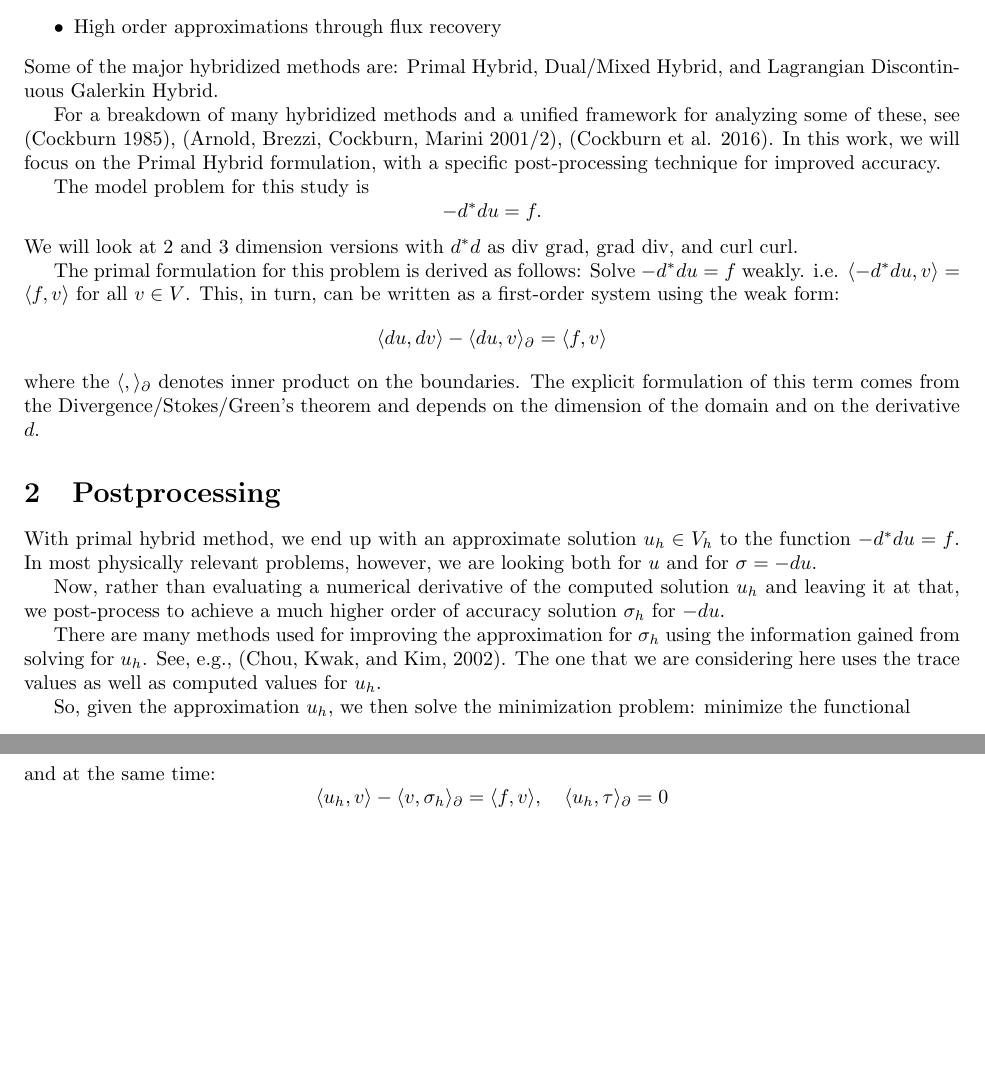
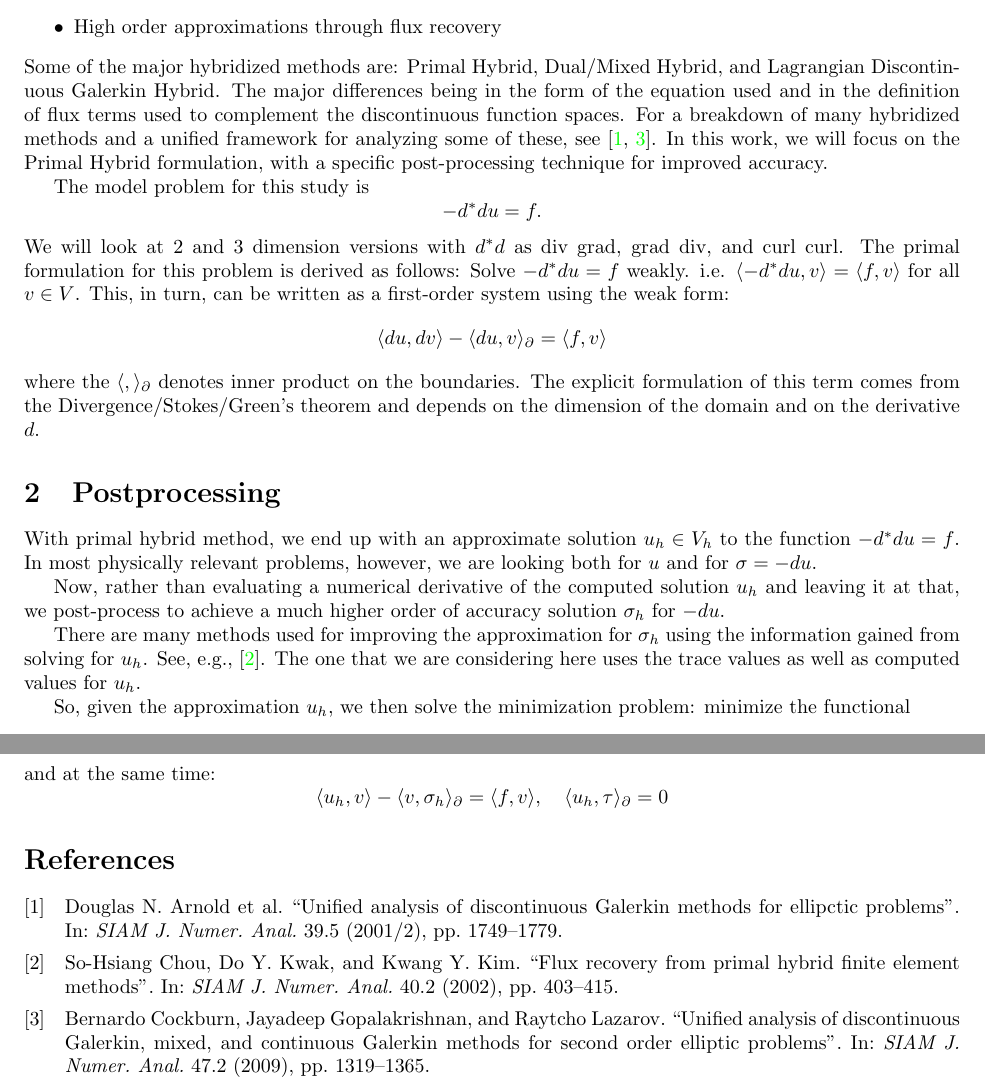
Before and after one commit to marybarker/postprocessing, a LaTeX document (notes.tex, which reads refs.bib): two parts of pages 1 and 2 of 2, joined at a grey line, cut so that both start at the same text, the shorter picture padded with empty space. The pictures show the PDF file notes.pdf that the author committed with the source.

Commit message:
references added to notes

```diff
--- a/notes.tex
+++ b/notes.tex
@@ -15,17 +18,16 @@ constraints at inter-element boundaries to allow for:
 Some of the major hybridized methods are:
 Primal Hybrid,
 Dual/Mixed Hybrid, and
-Lagrangian Discontinuous Galerkin Hybrid.
-
+Lagrangian Discontinuous Galerkin Hybrid. The major differences being in
+the form of the equation used and in the definition of flux terms
+used to complement the discontinuous function spaces.
 For a breakdown of many hybridized methods and a unified framework
-for analyzing some of these, see (Cockburn 1985),
-(Arnold, Brezzi, Cockburn, Marini 2001/2), (Cockburn et al. 2016).
+for analyzing some of these, see \cite{abcm012,cgl16}.
 In this work, we will focus on the Primal Hybrid formulation, with a
 specific post-processing technique for improved accuracy.
 
 The model problem for this study is $$-d^*du=f.$$ We will look at
 2 and 3 dimension versions with $d^*d$ as div grad, grad div, and curl curl.
-
 The primal formulation for this problem is derived as follows:
 Solve $-d^*du=f$ weakly. i.e. $\langle-d^*du,v\rangle=\langle f,v\rangle$
 for all $v\in V$. This, in turn, can be written as a first-order system
@@ -50,7 +52,7 @@ a much higher order of accuracy solution $\sigma_h$ for $-du$.
 
 There are many methods used for improving the approximation for $\sigma_h$
 using the information gained from solving for $u_h$.
-See, e.g., (Chou, Kwak, and Kim, 2002).
+See, e.g., \cite{ckk02}.
 The one that we are
 considering here uses the trace values as well as computed values for $u_h$.
 
--- /dev/null
+++ b/refs.bib
@@ -0,0 +1,17 @@
+@article{abcm012,
+    author = {Arnold, Douglas N. and Brezzi, Franco and Cockburn, Bernardo and Marini, L. Donatella},
+    title = {Unified analysis of discontinuous Galerkin methods for ellipctic problems},
+    journal = {SIAM J. Numer. Anal.},
+    volume = {39},
+    number={5},
+    pages = {1749--1779},
+    year = {2001/2}
+}
+@article{ckk02,
+    author  = {Chou, So-Hsiang and Kwak, Do Y. and Kim, Kwang Y.},
+    title   = {Flux recovery from primal hybrid finite element methods},
+    journal = {SIAM J. Numer. Anal.},
+    volume  = {40},
+    number  = {2},
+    pages   = {403--415},
+    year    = {2002}
@@ -0,0 +30,7 @@
+    title   = {Unified analysis of discontinuous Galerkin, mixed, and continuous Galerkin methods for second order elliptic problems},
+    journal = {SIAM J. Numer. Anal.},
+    volume  = {47},
+    number  = {2},
+    pages   = {1319--1365},
+    year    = {2009}
+}
```
Also changed, not shown: notes.pdf, notes.tex (6 more changed lines), refs.bib (12 more changed lines).
